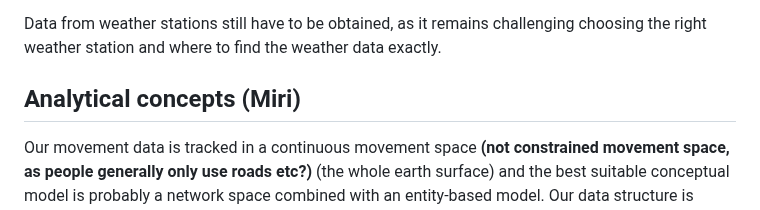
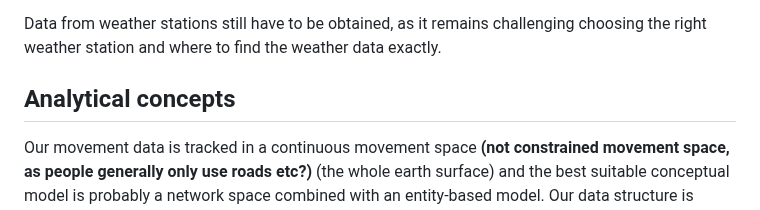
Before and after one commit to mirjamscheib/Semester_Project, a Markdown page: Readme.md, the part around the change. Rendered like a GitHub page.

```diff
--- a/Readme.md
+++ b/Readme.md
@@ -54,7 +54,7 @@ The data containing the type of university of every student can be obtained from
 
 Data from weather stations still have to be obtained, as it remains challenging choosing the right weather station and where to find the weather data exactly.
 
-## Analytical concepts (Miri)
+## Analytical concepts
 <!-- Which analytical concepts will you use? What conceptual movement spaces and respective modelling approaches of trajectories will you be using? What additional spatial analysis methods will you be using? -->
 
 Our movement data is tracked in a continuous movement space **(not constrained movement space, as people generally only use roads etc?)** (the whole earth surface) and the best suitable conceptual model is probably a network space combined with an entity-based model. Our data structure is vector based so that we can obtain trajectories in a two-dimensional space where movement can be constrained by objects (e.g., houses) and movement corridors like streets and train tracks. The movement takes place in an intermittent manner and can be active (by foot) or passive (by train, boat). As all students have been tracked actively and in real-time by the posmo app (every 5s, 10s, or 15s) or by a GPS tracker, the perspective is Lagranian with a continuous sampling regime.
```
